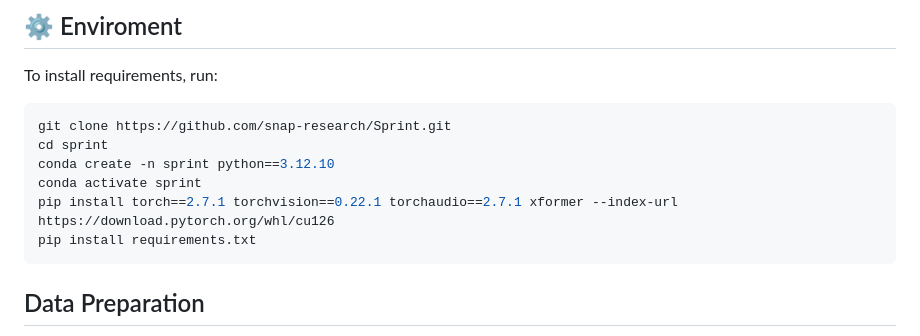
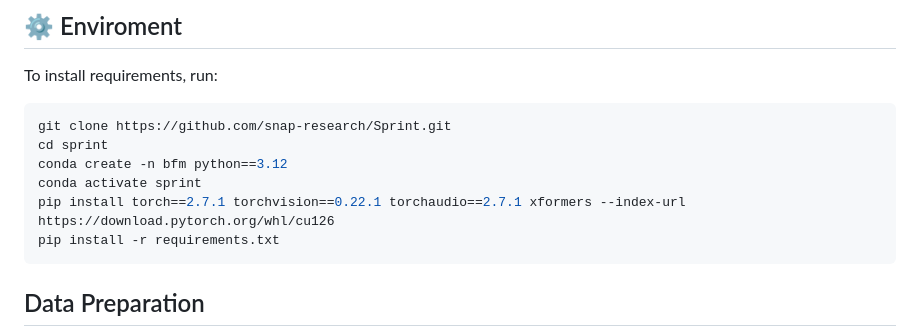
Before and after one commit to snap-research/Sprint, a Markdown page: README.md, the part around the change. Drawn GitHub-style.

````diff
--- a/README.md
+++ b/README.md
@@ -25,10 +25,10 @@ To install requirements, run:
 ```bash
 git clone https://github.com/snap-research/Sprint.git
 cd sprint
-conda create -n sprint python==3.12.10
+conda create -n bfm python==3.12
 conda activate sprint
-pip install torch==2.7.1 torchvision==0.22.1 torchaudio==2.7.1 xformer --index-url https://download.pytorch.org/whl/cu126
-pip install requirements.txt
+pip install torch==2.7.1 torchvision==0.22.1 torchaudio==2.7.1 xformers --index-url https://download.pytorch.org/whl/cu126
+pip install -r requirements.txt
 ```
 
 
````
